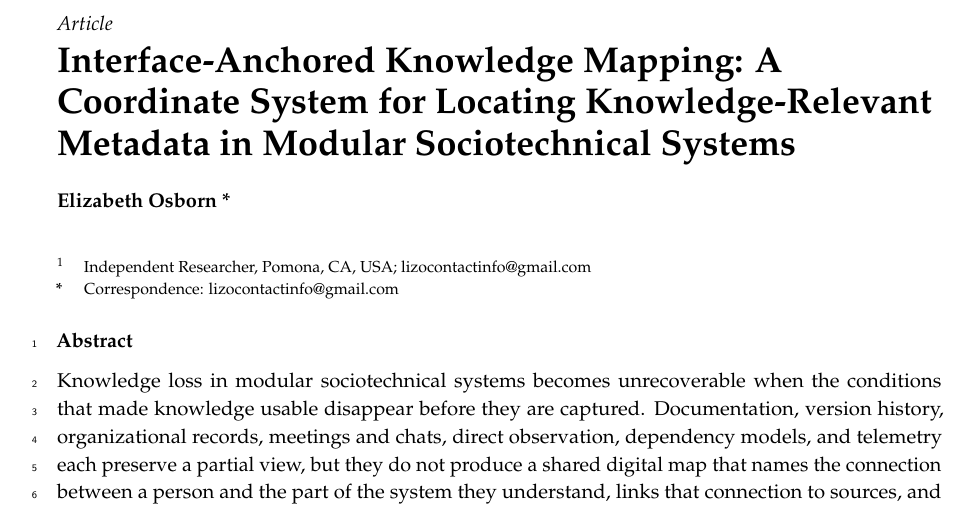
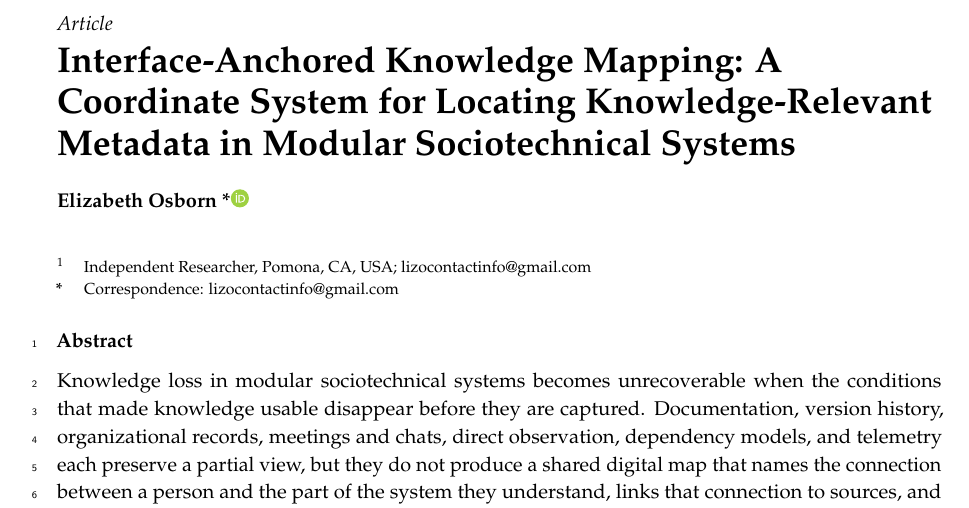
Before and after one commit to Lizo-RoadTown/IAKM, a LaTeX paper (preprint/IAKM_Preprints.tex): part of page 1 of 14, cut so that both start at the same text. Compiled offline with pdfLaTeX.

Commit message:
Add author ORCID, fix corrupted build command in README
Set \orcidauthorA to 0009-0007-8678-3307 and attach \orcidA{} to the
author name. Verified in the built PDF rather than assumed: the embedded
hyperlink resolves to https://orcid.org/0009-0007-8678-3307 and the icon
renders after the name. mdpi.cls builds these links with \xdef at class
load time, so an empty target was a real possibility worth checking.

With no institutional affiliation, the ORCID carries the persistent
identity that an affiliation would otherwise provide. Record it in the
repository README's citing section and in both BibTeX entries.

Also repair a defect introduced two commits ago. The README's Windows
build line read "scripts<BS>uild_preprint.bat": a heredoc collapsed the
backslash in \build_preprint.bat and Python read \b as a backspace
character, which shipped a broken command in the public-facing README.
Swept every tracked text file for stray control bytes; the only one left
is a 0x1c in mdpi.cls, which is byte-identical to MDPI's upstream file and
is therefore theirs, not ours.

Co-Authored-By: Claude Opus 5 (1M context) <noreply@anthropic.com>

```diff
--- a/preprint/IAKM_Preprints.tex
+++ b/preprint/IAKM_Preprints.tex
@@ -37,10 +37,9 @@
 \Title{Interface-Anchored Knowledge Mapping: A Coordinate System for
 Locating Knowledge-Relevant Metadata in Modular Sociotechnical Systems}
 
-% TODO(author): add your ORCID here and append \orcidA{} after the name.
-%\newcommand{\orcidauthorA}{0000-0000-0000-000X}
+\newcommand{\orcidauthorA}{0009-0007-8678-3307}
 
-\Author{Elizabeth Osborn *}
+\Author{Elizabeth Osborn *\orcidA{}}
 
 \AuthorNames{Elizabeth Osborn}
 
```
Also changed, not shown: README.md, preprint/README.md.
